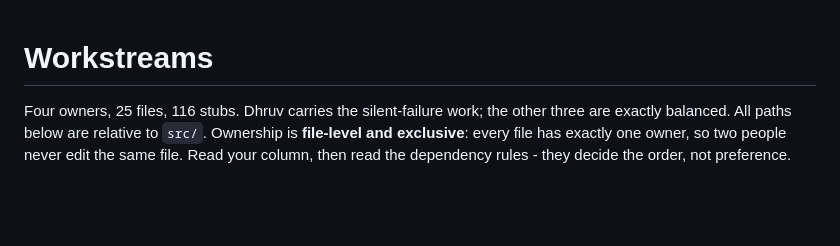
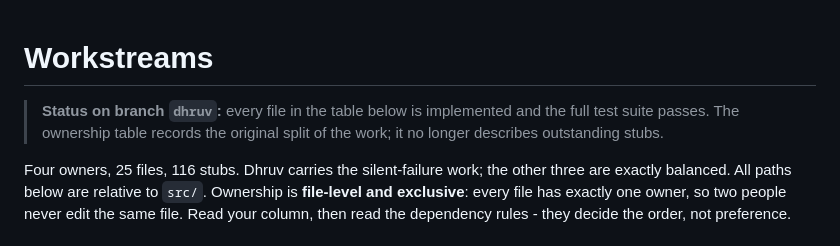
Before and after one commit to DhruvParmar051/driftwatch, a Markdown page: docs/WORKSTREAMS.md, the part around the change. Drawn GitHub-style; blank space fills up the shorter version.

Commit message:
Docs: note that the workstream files are implemented
The ownership table now records the original split, not outstanding stubs.

```diff
--- a/docs/WORKSTREAMS.md
+++ b/docs/WORKSTREAMS.md
@@ -1,4 +1,6 @@
 # Workstreams
+
+> **Status on branch `dhruv`:** every file in the table below is implemented and the full test suite passes. The ownership table records the original split of the work; it no longer describes outstanding stubs.
 
 Four owners, 25 files, 116 stubs. Dhruv carries the silent-failure work; the other three are exactly balanced. All paths below are relative to `src/`. Ownership is **file-level and exclusive**: every
 file has exactly one owner, so two people never edit the same file. Read your
```
